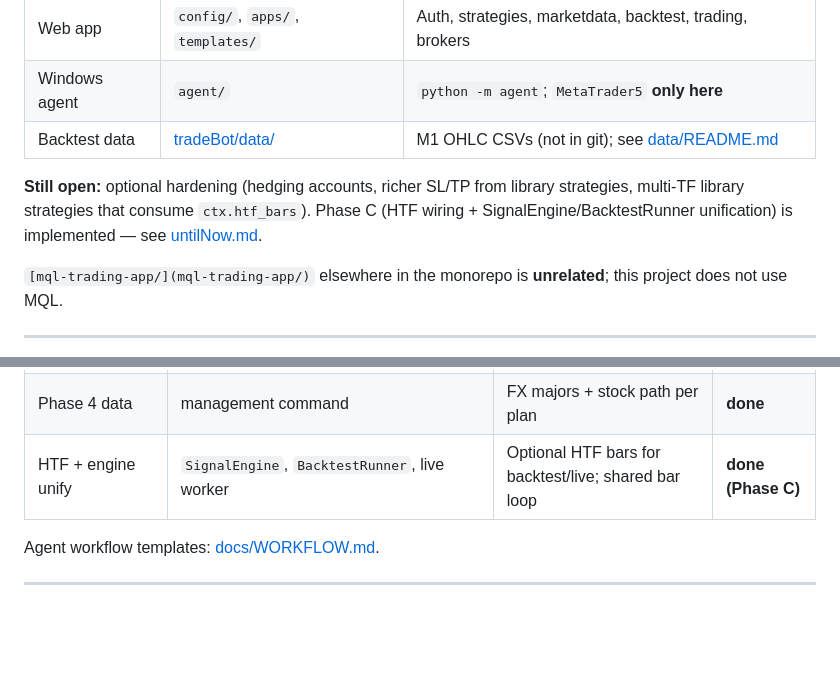
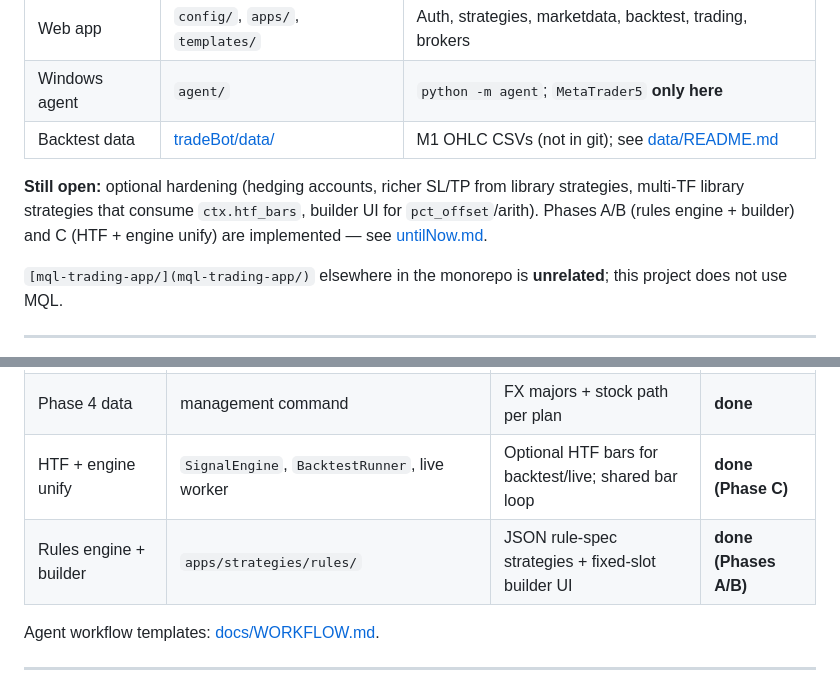
Before and after one commit to Lvnc9/Forex-Stock-trader-Via-MetaTrader5, a Markdown page: PLAN.md, 2 parts joined by grey strips. GitHub-like rendering; blank space fills up the shorter version.

Commit message:
docs: mark Phases A/B done in PLAN and untilNow
Co-authored-by: Sam Mohammadi <Lvnc9@users.noreply.github.com>

```diff
--- a/PLAN.md
+++ b/PLAN.md
@@ -46,7 +46,7 @@ isProject: false
 | Windows agent | `agent/` | `python -m agent`; `MetaTrader5` **only here** |
 | Backtest data | [tradeBot/data/](tradeBot/data/) | M1 OHLC CSVs (not in git); see [data/README.md](data/README.md) |
 
-**Still open:** optional hardening (hedging accounts, richer SL/TP from library strategies, multi-TF library strategies that consume `ctx.htf_bars`). Phase C (HTF wiring + SignalEngine/BacktestRunner unification) is implemented — see [untilNow.md](untilNow.md).
+**Still open:** optional hardening (hedging accounts, richer SL/TP from library strategies, multi-TF library strategies that consume `ctx.htf_bars`, builder UI for `pct_offset`/arith). Phases A/B (rules engine + builder) and C (HTF + engine unify) are implemented — see [untilNow.md](untilNow.md).
 
 `[mql-trading-app/](mql-trading-app/)` elsewhere in the monorepo is **unrelated**; this project does not use MQL.
 
@@ -528,6 +528,7 @@ Prioritize with [untilNow.md](untilNow.md). Items below marked when completed in
 | Windows Service | `agent/` docs | Run agent as service on trading VPS | **done** |
 | Phase 4 data | management command | FX majors + stock path per plan | **done** |
 | HTF + engine unify | `SignalEngine`, `BacktestRunner`, live worker | Optional HTF bars for backtest/live; shared bar loop | **done (Phase C)** |
+| Rules engine + builder | `apps/strategies/rules/` | JSON rule-spec strategies + fixed-slot builder UI | **done (Phases A/B)** |
 
 Agent workflow templates: [docs/WORKFLOW.md](docs/WORKFLOW.md).
 
```
